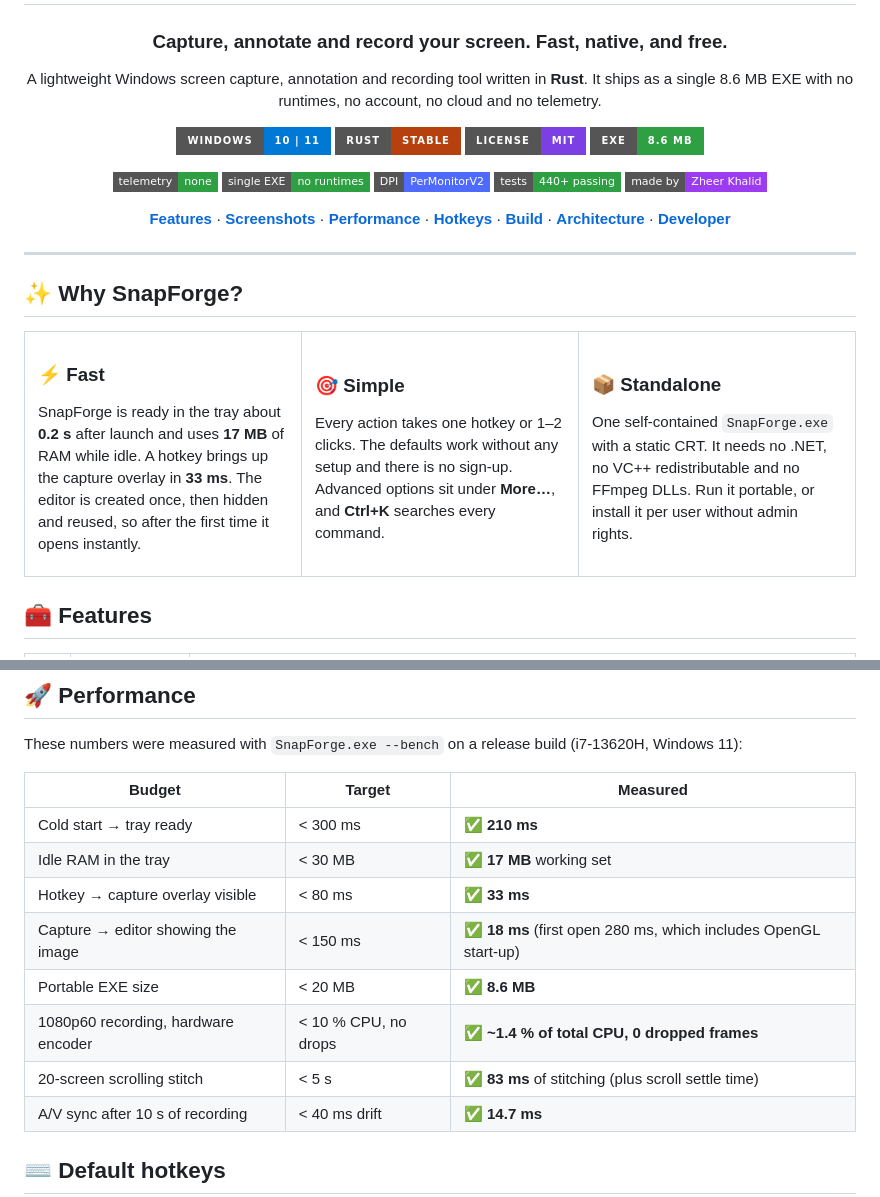
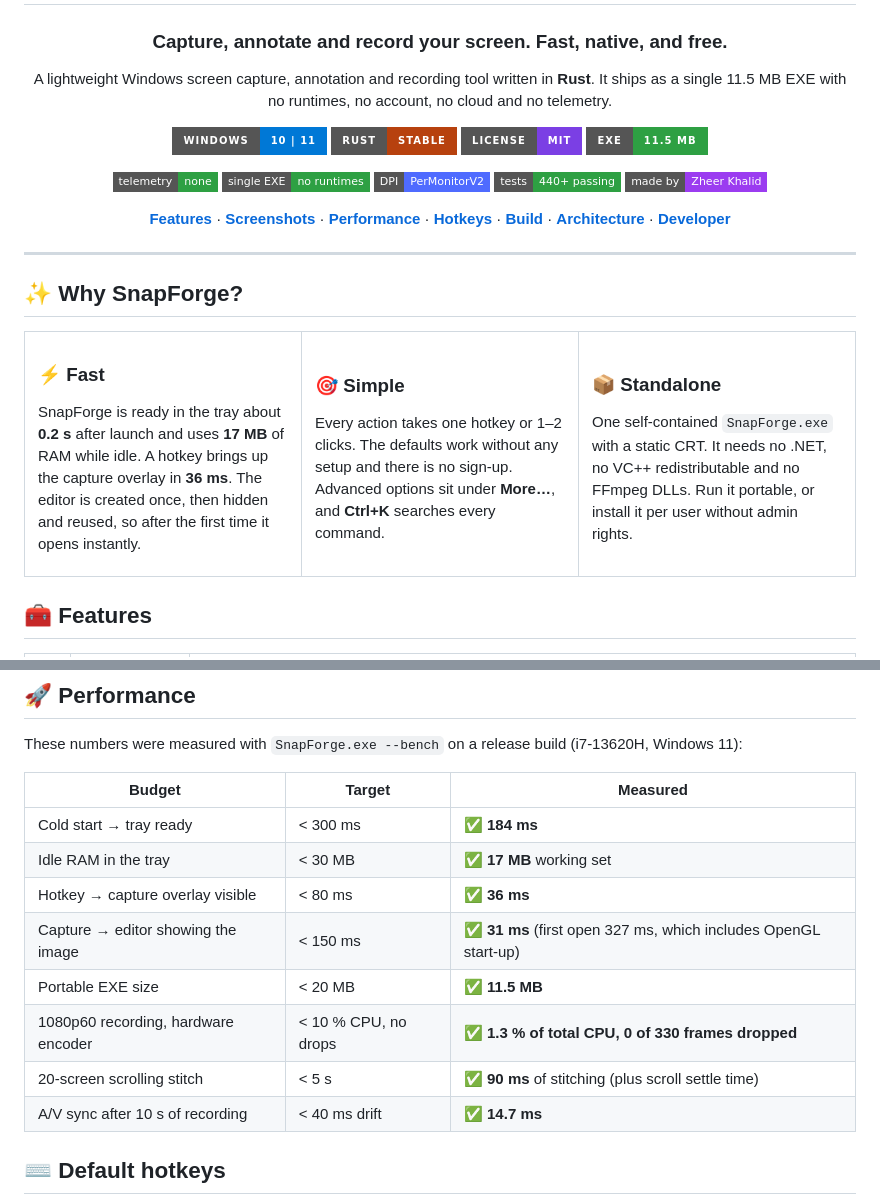
Before and after one commit to zheerkhalid/snapforge, a Markdown page: README.md, 2 parts joined by grey strips. Drawn GitHub-style; badges without logos.

Commit message:
README: final bench numbers and Convert to MP4 screenshot
Co-Authored-By: Claude Opus 5.5 <noreply@anthropic.com>

```diff
--- a/README.md
+++ b/README.md
@@ -7,13 +7,13 @@
 ### Capture, annotate and record your screen. Fast, native, and free.
 
 A lightweight Windows screen capture, annotation and recording tool written in **Rust**.
-It ships as a single 8.6 MB EXE with no runtimes, no account, no cloud and no telemetry.
+It ships as a single 11.5 MB EXE with no runtimes, no account, no cloud and no telemetry.
 
 <p>
   <img alt="Platform" src="https://img.shields.io/badge/Windows-10%20%7C%2011-0078D6?style=for-the-badge&logo=windows11&logoColor=white" />
   <img alt="Rust" src="https://img.shields.io/badge/Rust-stable-B7410E?style=for-the-badge&logo=rust&logoColor=white" />
   <img alt="License" src="https://img.shields.io/badge/License-MIT-7B3FE4?style=for-the-badge" />
-  <img alt="EXE size" src="https://img.shields.io/badge/EXE-8.6%20MB-2EA043?style=for-the-badge" />
+  <img alt="EXE size" src="https://img.shields.io/badge/EXE-11.5%20MB-2EA043?style=for-the-badge" />
 </p>
 
 <p>
@@ -43,7 +43,7 @@ It ships as a single 8.6 MB EXE with no runtimes, no account, no cloud and no te
 <td width="33%" valign="top">
 
 ### ⚡ Fast
-SnapForge is ready in the tray about **0.2 s** after launch and uses **17 MB** of RAM while idle. A hotkey brings up the capture overlay in **33 ms**. The editor is created once, then hidden and reused, so after the first time it opens instantly.
+SnapForge is ready in the tray about **0.2 s** after launch and uses **17 MB** of RAM while idle. A hotkey brings up the capture overlay in **36 ms**. The editor is created once, then hidden and reused, so after the first time it opens instantly.
 
 </td>
 <td width="33%" valign="top">
@@ -111,13 +115,13 @@ These numbers were measured with `SnapForge.exe --bench` on a release build (i7-
 
 | Budget | Target | Measured |
 |---|---|---|
-| Cold start → tray ready | < 300 ms | ✅ **210 ms** |
+| Cold start → tray ready | < 300 ms | ✅ **184 ms** |
 | Idle RAM in the tray | < 30 MB | ✅ **17 MB** working set |
-| Hotkey → capture overlay visible | < 80 ms | ✅ **33 ms** |
-| Capture → editor showing the image | < 150 ms | ✅ **18 ms** (first open 280 ms, which includes OpenGL start-up) |
-| Portable EXE size | < 20 MB | ✅ **8.6 MB** |
-| 1080p60 recording, hardware encoder | < 10 % CPU, no drops | ✅ **~1.4 % of total CPU, 0 dropped frames** |
-| 20-screen scrolling stitch | < 5 s | ✅ **83 ms** of stitching (plus scroll settle time) |
+| Hotkey → capture overlay visible | < 80 ms | ✅ **36 ms** |
+| Capture → editor showing the image | < 150 ms | ✅ **31 ms** (first open 327 ms, which includes OpenGL start-up) |
+| Portable EXE size | < 20 MB | ✅ **11.5 MB** |
+| 1080p60 recording, hardware encoder | < 10 % CPU, no drops | ✅ **1.3 % of total CPU, 0 of 330 frames dropped** |
+| 20-screen scrolling stitch | < 5 s | ✅ **90 ms** of stitching (plus scroll settle time) |
 | A/V sync after 10 s of recording | < 40 ms drift | ✅ **14.7 ms** |
 
 ## ⌨️ Default hotkeys
```
Also changed, not shown: other parts of README.md (+4 -0 lines), PLAN.md (+1 -1 lines), docs/screenshots/convert.png (added).
